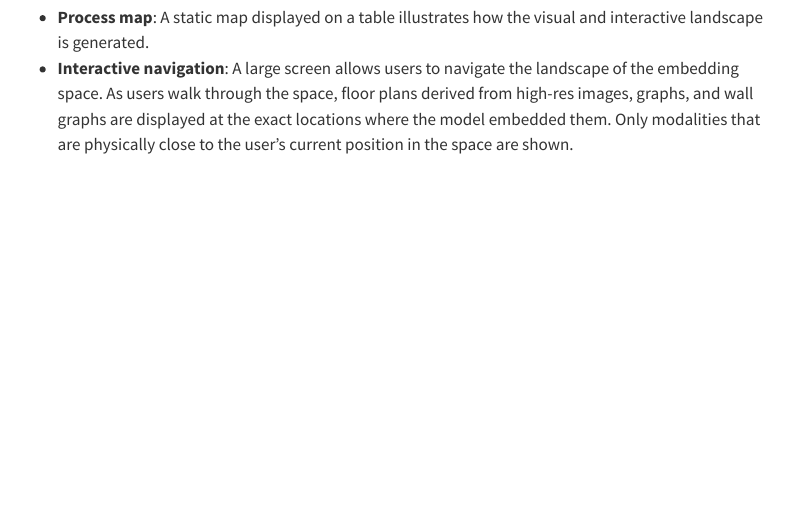
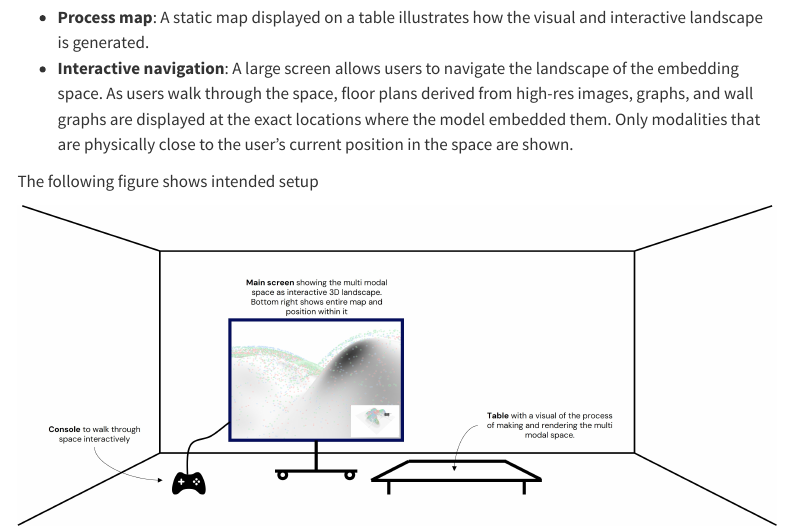
Before and after one commit to caspervanengelenburg/SpaceSpace, a Quarto document (index.qmd): the page in a window 1100 px wide, from 1220 px down. Rendered offline with R 4.5, knitr and Pandoc in place of Quarto, with nearby package versions; menus at the side of the page are left out.

Commit message:
add setup as figure

```diff
--- a/index.qmd
+++ b/index.qmd
@@ -28,3 +28,7 @@ The physical realization of this concept consists of an interactive setup with t
 
 - **Process map**: A static map displayed on a table illustrates how the visual and interactive landscape is generated.
 - **Interactive navigation**: A large screen allows users to navigate the landscape of the embedding space. As users walk through the space, floor plans derived from high-res images, graphs, and wall graphs are displayed at the exact locations where the model embedded them. Only modalities that are physically close to the user's current position in the space are shown.
+
+The following figure shows intended setup
+
+![](assets/figs/setup.jpg)
```
Also changed, not shown: README.md, assets/figs/setup.jpg (added).
